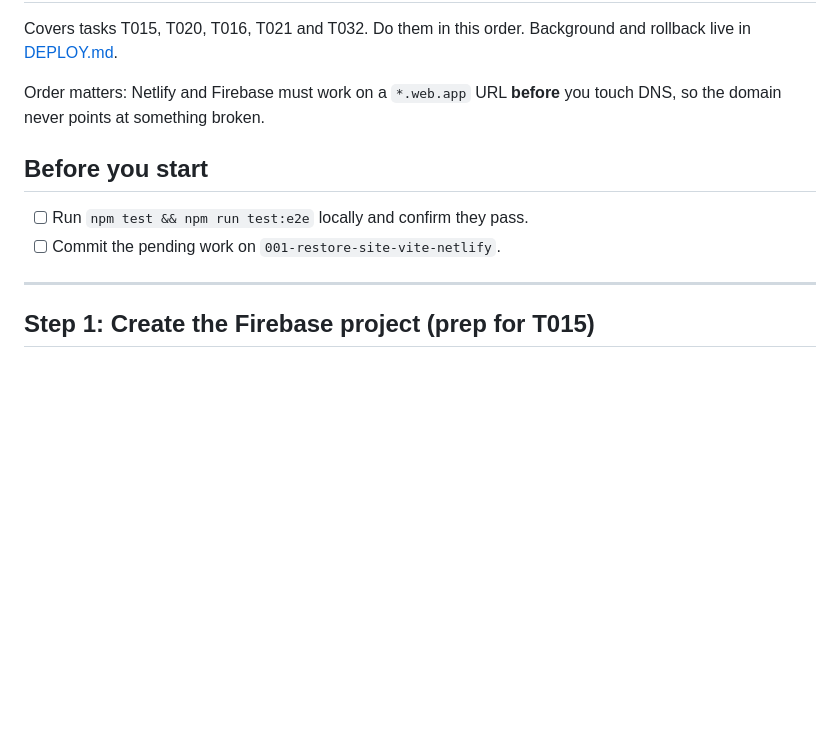
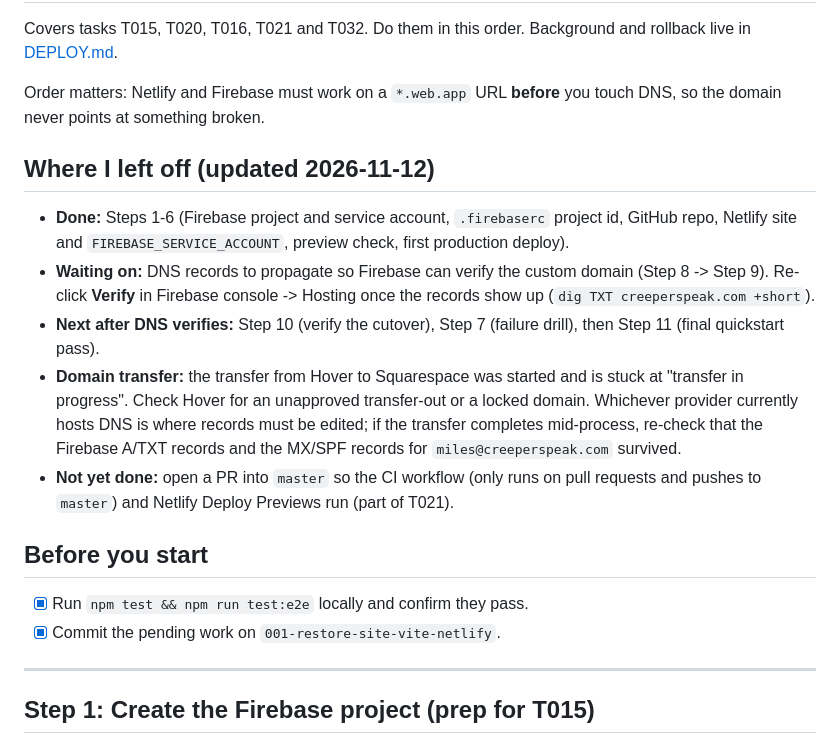
Before and after one commit to mranisavljevic/Creeperspeak_site, a Markdown page: docs/OWNER-STEPS.md, the part around the change. GitHub-like rendering; blank space fills up the shorter version.

Commit message:
Record owner-steps progress and pending DNS/transfer status
Co-Authored-By: Claude Sonnet 5.5 <noreply@anthropic.com>

```diff
--- a/docs/OWNER-STEPS.md
+++ b/docs/OWNER-STEPS.md
@@ -4,10 +4,18 @@ Covers tasks T015, T020, T016, T021 and T032. Do them in this order. Background
 
 Order matters: Netlify and Firebase must work on a `*.web.app` URL **before** you touch DNS, so the domain never points at something broken.
 
+## Where I left off (updated 2026-11-12)
+
+- **Done:** Steps 1-6 (Firebase project and service account, `.firebaserc` project id, GitHub repo, Netlify site and `FIREBASE_SERVICE_ACCOUNT`, preview check, first production deploy).
+- **Waiting on:** DNS records to propagate so Firebase can verify the custom domain (Step 8 -> Step 9). Re-click **Verify** in Firebase console -> Hosting once the records show up (`dig TXT creeperspeak.com +short`).
+- **Next after DNS verifies:** Step 10 (verify the cutover), Step 7 (failure drill), then Step 11 (final quickstart pass).
+- **Domain transfer:** the transfer from Hover to Squarespace was started and is stuck at "transfer in progress". Check Hover for an unapproved transfer-out or a locked domain. Whichever provider currently hosts DNS is where records must be edited; if the transfer completes mid-process, re-check that the Firebase A/TXT records and the MX/SPF records for `miles@creeperspeak.com` survived.
+- **Not yet done:** open a PR into `master` so the CI workflow (only runs on pull requests and pushes to `master`) and Netlify Deploy Previews run (part of T021).
+
 ## Before you start
 
-- [ ] Run `npm test && npm run test:e2e` locally and confirm they pass.
-- [ ] Commit the pending work on `001-restore-site-vite-netlify`.
+- [x] Run `npm test && npm run test:e2e` locally and confirm they pass.
+- [x] Commit the pending work on `001-restore-site-vite-netlify`.
 
 ---
 
```
